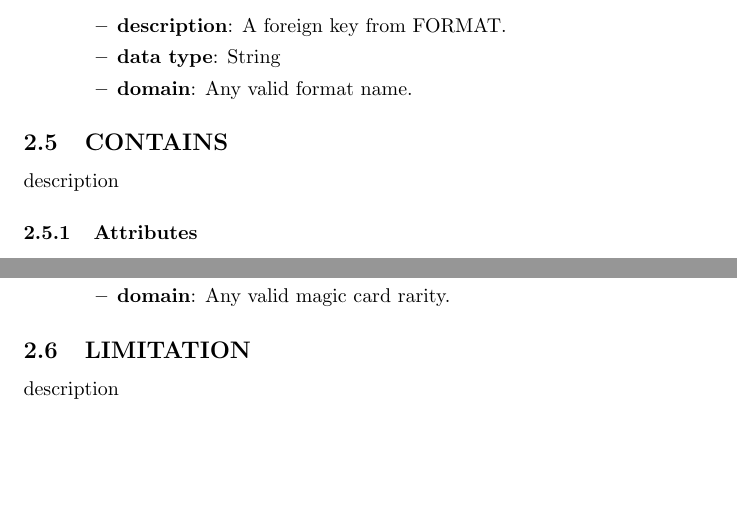
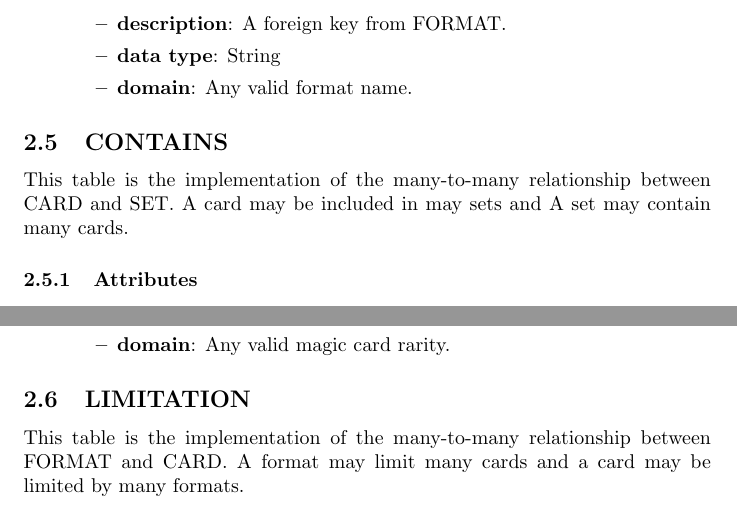
Before and after one commit to akilmarshall/trumark, a LaTeX document (documentation/documentation.tex): two parts of page 6 of 10, joined at a grey line, cut so that both start at the same text, the shorter picture padded with empty space. The pictures show the PDF file documentation/documentation.pdf that the author committed with the source.

Commit message:
updated documentation

```diff
--- a/documentation/documentation.tex
+++ b/documentation/documentation.tex
@@ -99,16 +100,22 @@ write something about why we did the things we did.
 \attribute{max\_deck\_size}{The maximum number of cards allowed in a deck.}{Integer.}{Any integer, negative integers are interpreted as infinity.}
 \attribute{copies\_allowed}{The maximum number of copies of a card allowed in a deck.}{Integer}{Any non-negative integer.}
 
-\tablesection{IS\_ALLOWED}{description}
+\tablesection{IS\_ALLOWED}{
+    This table is the implementation of the many-to-many relationship between FORMAT and SET\@. A format may allow many sets and a set may be included in many formats.
+}
 \attribute{set\_code}{A foreign key from SET.}{String}{Combinations of letters and digits.}
 \attribute{format\_name}{A foreign key from FORMAT.}{String}{Any valid format name.}
 
-\tablesection{CONTAINS}{description}
+\tablesection{CONTAINS}{
+    This table is the implementation of the many-to-many relationship between CARD and SET. A card may be included in may sets and A set may contain many cards.
+}
 \attribute{set\_code}{A foreign key from SET.}{String}{Combinations of letters and digits.}
 \attribute{card\_name}{A foreign key from CARD.}{String}{Any valid card name.}
 \attribute{rarity}{The rarity of the card (common, uncommon, etc).}{String}{Any valid magic card rarity.}
 
-\tablesection{LIMITATION}{description}
+\tablesection{LIMITATION}{
+    This table is the implementation of the many-to-many relationship between FORMAT and CARD. A format may limit many cards and a card may be limited by many formats.
+}
 \attribute{format\_name}{A foreign key from FORMAT.}{String}{Any valid format name.}
 \attribute{card\_name}{A foreign key from CARD.}{String}{Any valid card name.}
 \attribute{limitation\_type}{The way in which a card is limited (banned, restricted, etc).}{String}{Any valid limitation.}
@@ -146,10 +155,11 @@ write something about why we did the things we did.
     Each occurrence of a character in a cost\_string is summed according to the above table.
 }{Integer}{Any non-negative integer.}
 
-\tablesection{DOUBLE\_CARD}{description}
+\tablesection{DOUBLE\_CARD}{
+    This table allows us to describe double faced cards which are magic cards with two faces.
+}
 \attribute{side\_a}{A foreign key from CARD, specifically a card\_name.}{String}{Any valid card name.}
 \attribute{side\_b}{A foreign key from CARD, specifically a card\_name.}{String}{Any valid card name.}
 \attribute{set\_code}{A foreign key from SET.}{String}{Combinations of letters and digits.}
 
 
-\tablesection{SUBTYPE}{description}
```
Also changed, not shown: documentation/documentation.pdf, documentation/documentation.tex (80 more changed lines), 2 other files.
